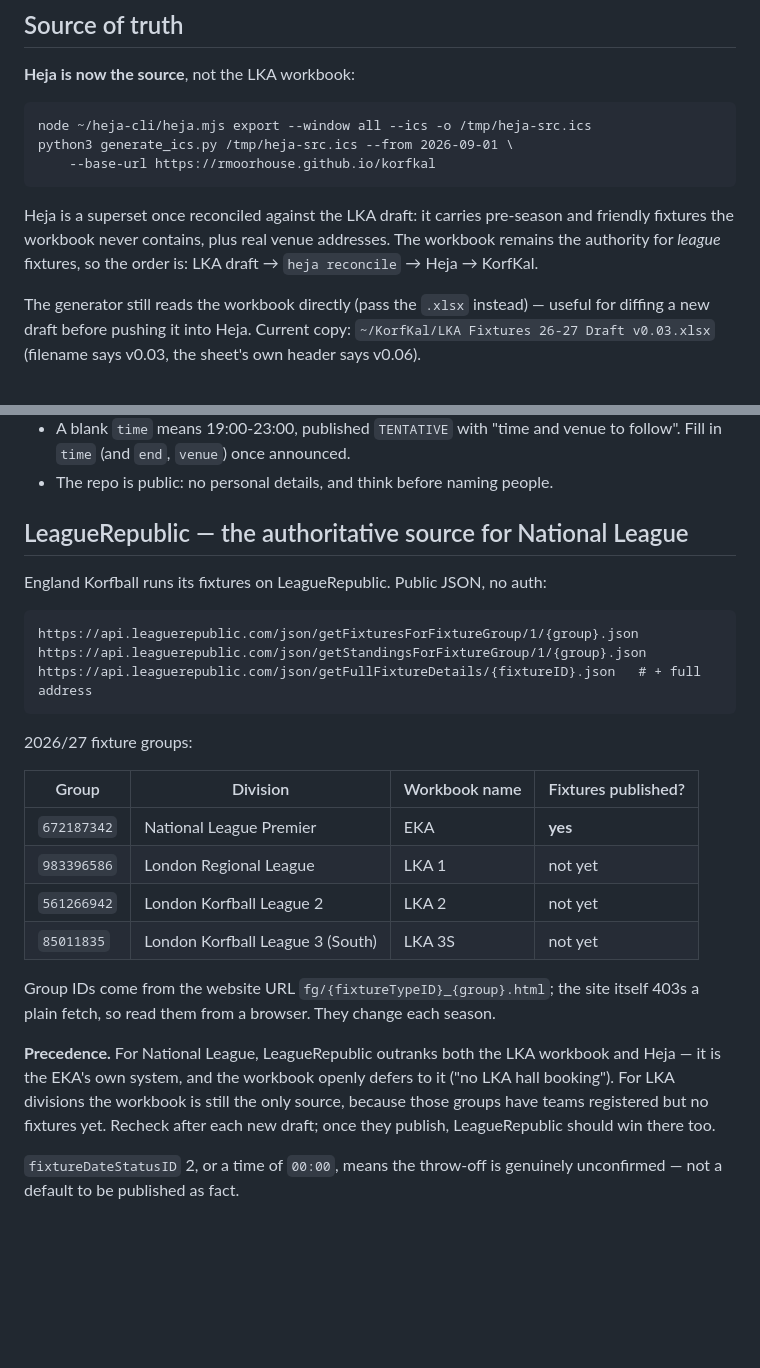
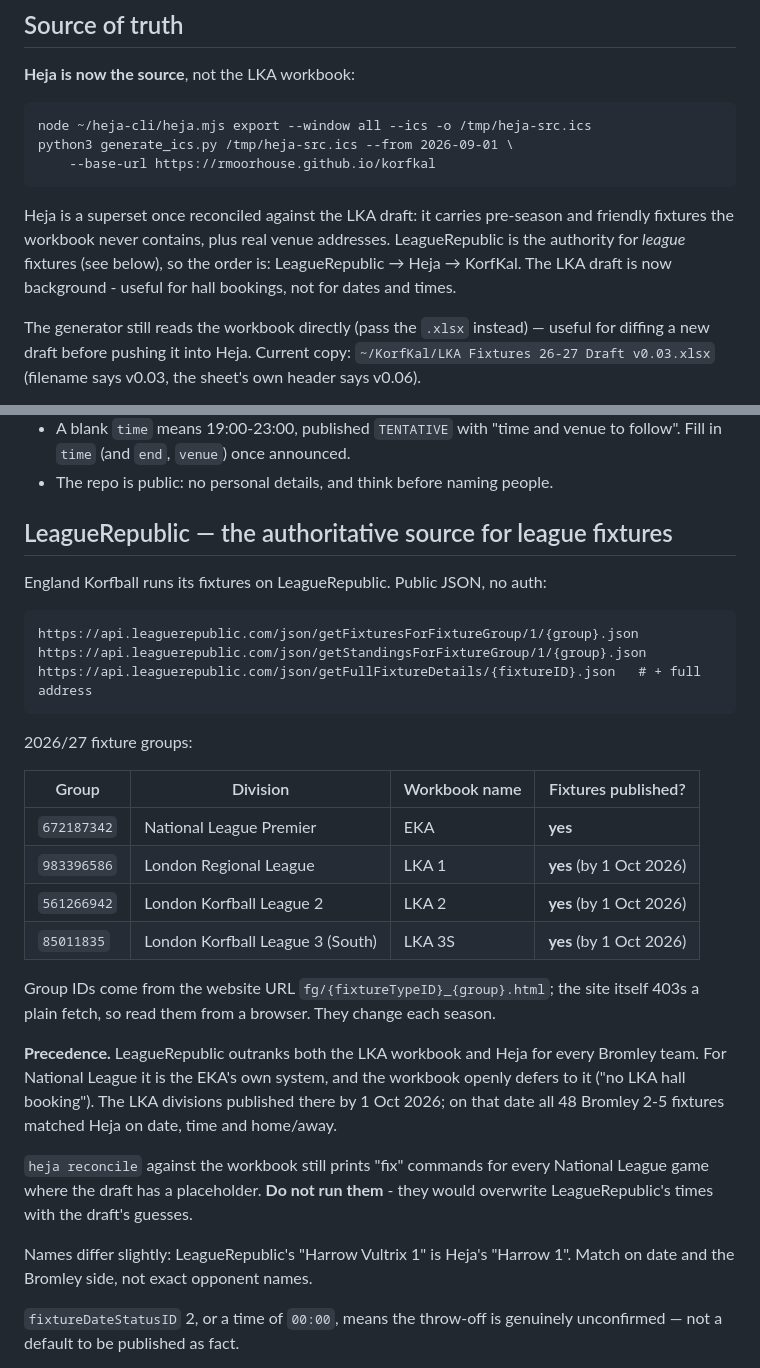
Before and after one commit to rmoorhouse/korfkal, a Markdown page: CLAUDE.md, 2 parts joined by grey strips. GitHub-like rendering; blank space fills up the shorter version.

Commit message:
Make LeagueRepublic the league authority for all Bromley teams
The LKA divisions published on LeagueRepublic by 1 Oct 2026, and all 48
Bromley 2-5 fixtures matched Heja. Warn against running reconcile's fixes
from the draft workbook, and note the Harrow Vultrix naming difference.

Co-Authored-By: Claude Opus 5.5 (1M context) <noreply@anthropic.com>

```diff
--- a/CLAUDE.md
+++ b/CLAUDE.md
@@ -41,8 +41,9 @@ python3 generate_ics.py /tmp/heja-src.ics --from 2026-09-01 \
 
 Heja is a superset once reconciled against the LKA draft: it carries
 pre-season and friendly fixtures the workbook never contains, plus real venue
-addresses. The workbook remains the authority for *league* fixtures, so the
-order is: LKA draft → `heja reconcile` → Heja → KorfKal.
+addresses. LeagueRepublic is the authority for *league* fixtures (see below),
+so the order is: LeagueRepublic → Heja → KorfKal. The LKA draft is now
+background - useful for hall bookings, not for dates and times.
 
 The generator still reads the workbook directly (pass the `.xlsx` instead) —
 useful for diffing a new draft before pushing it into Heja. Current copy:
@@ -69,7 +70,7 @@ stay out of `bromley.ics` so fixture subscribers don't get nights out.
   to follow". Fill in `time` (and `end`, `venue`) once announced.
 - The repo is public: no personal details, and think before naming people.
 
-## LeagueRepublic — the authoritative source for National League
+## LeagueRepublic — the authoritative source for league fixtures
 
 England Korfball runs its fixtures on LeagueRepublic. Public JSON, no auth:
 
@@ -84,18 +85,25 @@ https://api.leaguerepublic.com/json/getFullFixtureDetails/{fixtureID}.json   # +
 | Group | Division | Workbook name | Fixtures published? |
 |---|---|---|---|
 | `672187342` | National League Premier | EKA | **yes** |
-| `983396586` | London Regional League | LKA 1 | not yet |
-| `561266942` | London Korfball League 2 | LKA 2 | not yet |
-| `85011835` | London Korfball League 3 (South) | LKA 3S | not yet |
+| `983396586` | London Regional League | LKA 1 | **yes** (by 1 Oct 2026) |
+| `561266942` | London Korfball League 2 | LKA 2 | **yes** (by 1 Oct 2026) |
+| `85011835` | London Korfball League 3 (South) | LKA 3S | **yes** (by 1 Oct 2026) |
 
 Group IDs come from the website URL `fg/{fixtureTypeID}_{group}.html`; the site
 itself 403s a plain fetch, so read them from a browser. They change each season.
 
-**Precedence.** For National League, LeagueRepublic outranks both the LKA
-workbook and Heja — it is the EKA's own system, and the workbook openly defers
-to it ("no LKA hall booking"). For LKA divisions the workbook is still the only
-source, because those groups have teams registered but no fixtures yet. Recheck
-after each new draft; once they publish, LeagueRepublic should win there too.
+**Precedence.** LeagueRepublic outranks both the LKA workbook and Heja for
+every Bromley team. For National League it is the EKA's own system, and the
+workbook openly defers to it ("no LKA hall booking"). The LKA divisions
+published there by 1 Oct 2026; on that date all 48 Bromley 2-5 fixtures
+matched Heja on date, time and home/away.
+
+`heja reconcile` against the workbook still prints "fix" commands for every
+National League game where the draft has a placeholder. **Do not run them** -
+they would overwrite LeagueRepublic's times with the draft's guesses.
+
+Names differ slightly: LeagueRepublic's "Harrow Vultrix 1" is Heja's
+"Harrow 1". Match on date and the Bromley side, not exact opponent names.
 
 `fixtureDateStatusID` 2, or a time of `00:00`, means the throw-off is genuinely
 unconfirmed — not a default to be published as fact.
```
